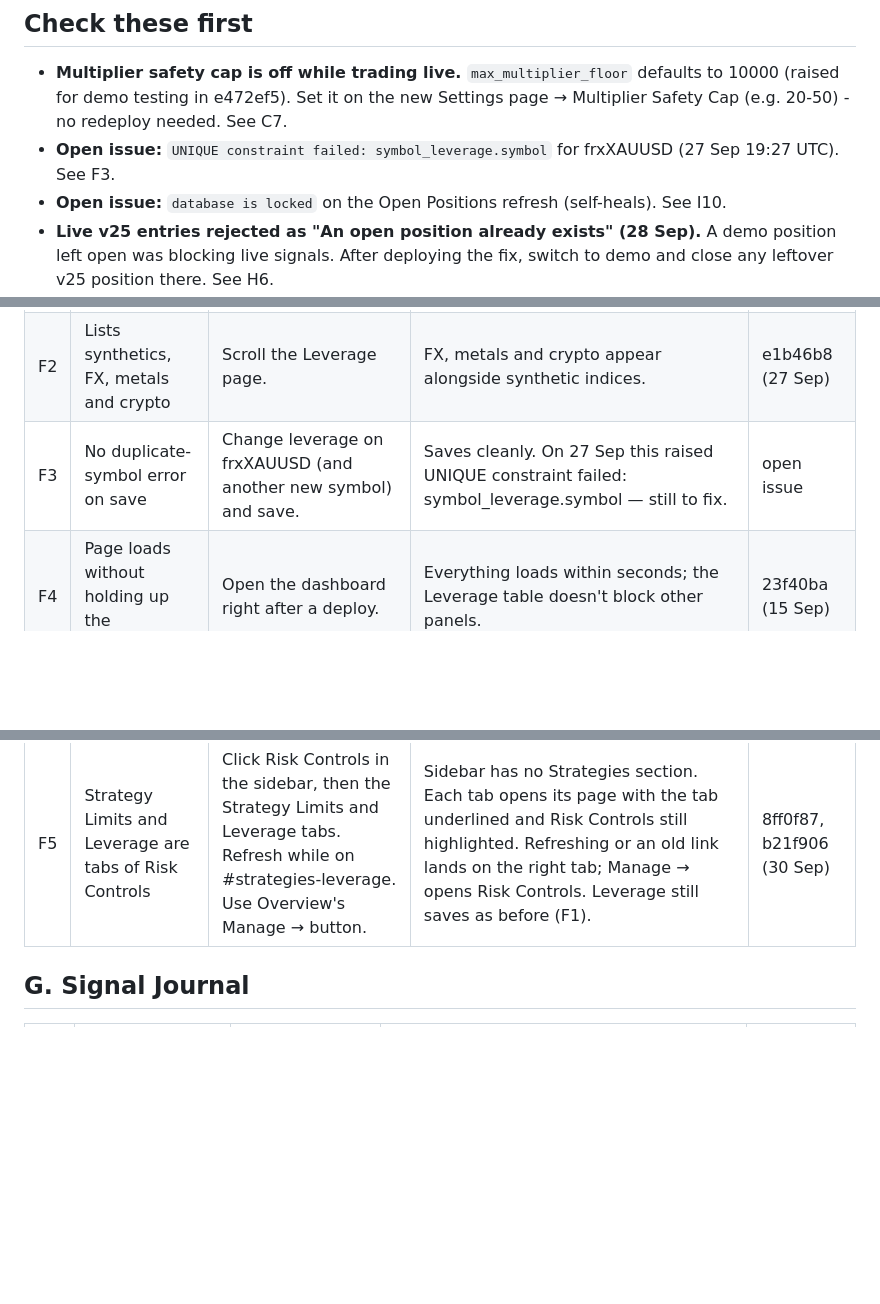
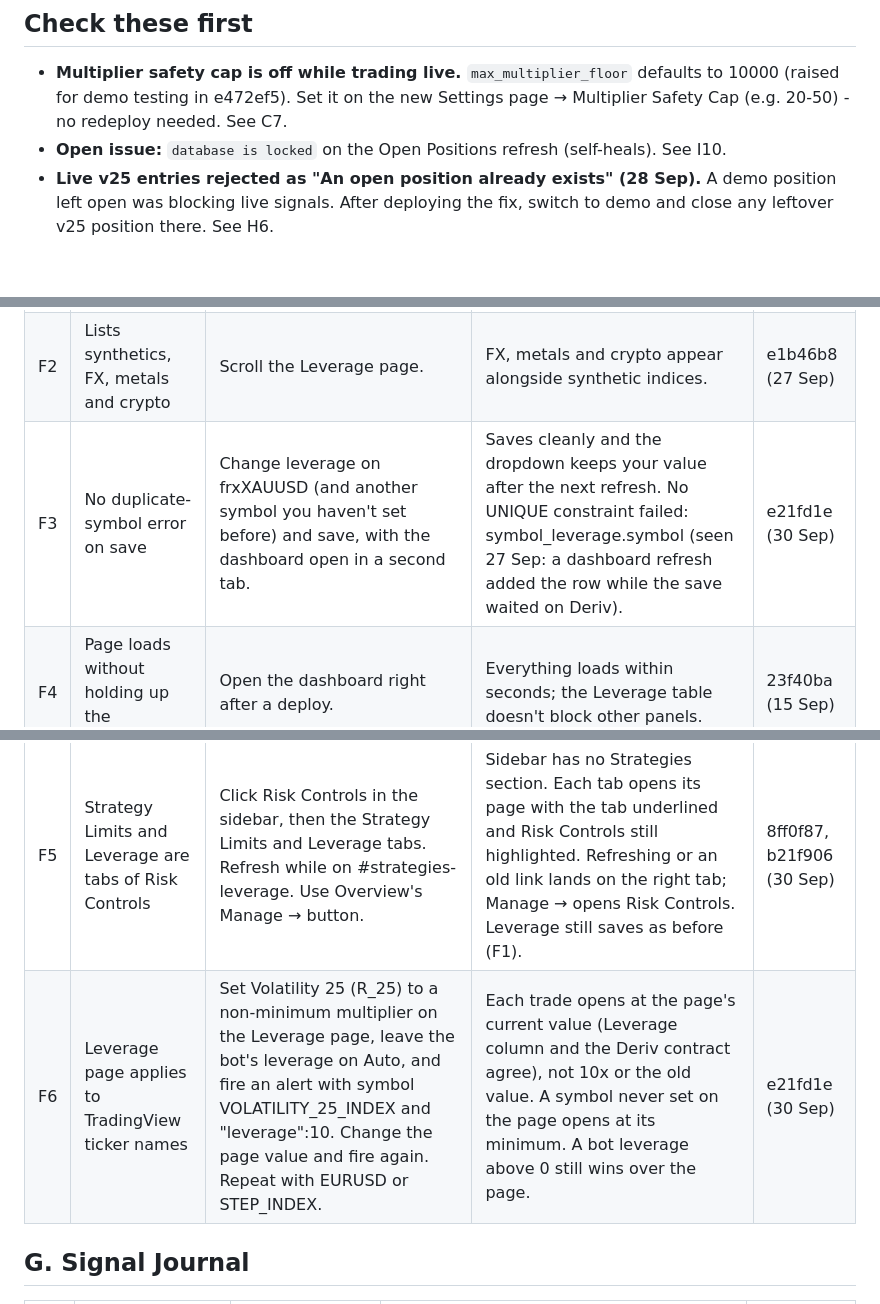
Before and after one commit to ocrumbie-stack/Deriv-Synthetic-Platform, a Markdown page: CHECKLIST.md, 3 parts joined by grey strips. GitHub-like rendering; blank space fills up the shorter version.

Commit message:
Mark F3 fixed and add F6 to the checklist
Co-Authored-By: Claude Opus 5.5 <noreply@anthropic.com>

```diff
--- a/CHECKLIST.md
+++ b/CHECKLIST.md
@@ -12,7 +12,6 @@ This file and that page list the same items - when adding a fix, update both.
 ## Check these first
 
 - **Multiplier safety cap is off while trading live.** `max_multiplier_floor` defaults to 10000 (raised for demo testing in e472ef5). Set it on the new Settings page → Multiplier Safety Cap (e.g. 20-50) - no redeploy needed. See C7.
-- **Open issue:** `UNIQUE constraint failed: symbol_leverage.symbol` for frxXAUUSD (27 Sep 19:27 UTC). See F3.
 - **Open issue:** `database is locked` on the Open Positions refresh (self-heals). See I10.
 - **Live v25 entries rejected as "An open position already exists" (28 Sep).** A demo position left open was blocking live signals. After deploying the fix, switch to demo and close any leftover v25 position there. See H6.
 - **step200 alert has the wrong webhook secret** - its signals are rejected as "Invalid webhook secret". Update the alert message in TradingView.
@@ -97,9 +96,10 @@ This file and that page list the same items - when adding a fix, update both.
 |---|---|---|---|---|
 | F1 | Only valid multipliers can be picked | Open the Leverage page and a symbol's dropdown. | Options match Deriv's allowed list; the server rejects anything else. | 943d4ac (15 Sep) |
 | F2 | Lists synthetics, FX, metals and crypto | Scroll the Leverage page. | FX, metals and crypto appear alongside synthetic indices. | e1b46b8 (27 Sep) |
-| F3 | No duplicate-symbol error on save | Change leverage on frxXAUUSD (and another new symbol) and save. | Saves cleanly. On 27 Sep this raised UNIQUE constraint failed: symbol_leverage.symbol — still to fix. | open issue |
+| F3 | No duplicate-symbol error on save | Change leverage on frxXAUUSD (and another symbol you haven't set before) and save, with the dashboard open in a second tab. | Saves cleanly and the dropdown keeps your value after the next refresh. No UNIQUE constraint failed: symbol_leverage.symbol (seen 27 Sep: a dashboard refresh added the row while the save waited on Deriv). | e21fd1e (30 Sep) |
 | F4 | Page loads without holding up the dashboard | Open the dashboard right after a deploy. | Everything loads within seconds; the Leverage table doesn't block other panels. | 23f40ba (15 Sep) |
 | F5 | Strategy Limits and Leverage are tabs of Risk Controls | Click Risk Controls in the sidebar, then the Strategy Limits and Leverage tabs. Refresh while on #strategies-leverage. Use Overview's Manage → button. | Sidebar has no Strategies section. Each tab opens its page with the tab underlined and Risk Controls still highlighted. Refreshing or an old link lands on the right tab; Manage → opens Risk Controls. Leverage still saves as before (F1). | 8ff0f87, b21f906 (30 Sep) |
+| F6 | Leverage page applies to TradingView ticker names | Set Volatility 25 (R_25) to a non-minimum multiplier on the Leverage page, leave the bot's leverage on Auto, and fire an alert with symbol VOLATILITY_25_INDEX and "leverage":10. Change the page value and fire again. Repeat with EURUSD or STEP_INDEX. | Each trade opens at the page's current value (Leverage column and the Deriv contract agree), not 10x or the old value. A symbol never set on the page opens at its minimum. A bot leverage above 0 still wins over the page. | e21fd1e (30 Sep) |
 
 ## G. Signal Journal
 
```
